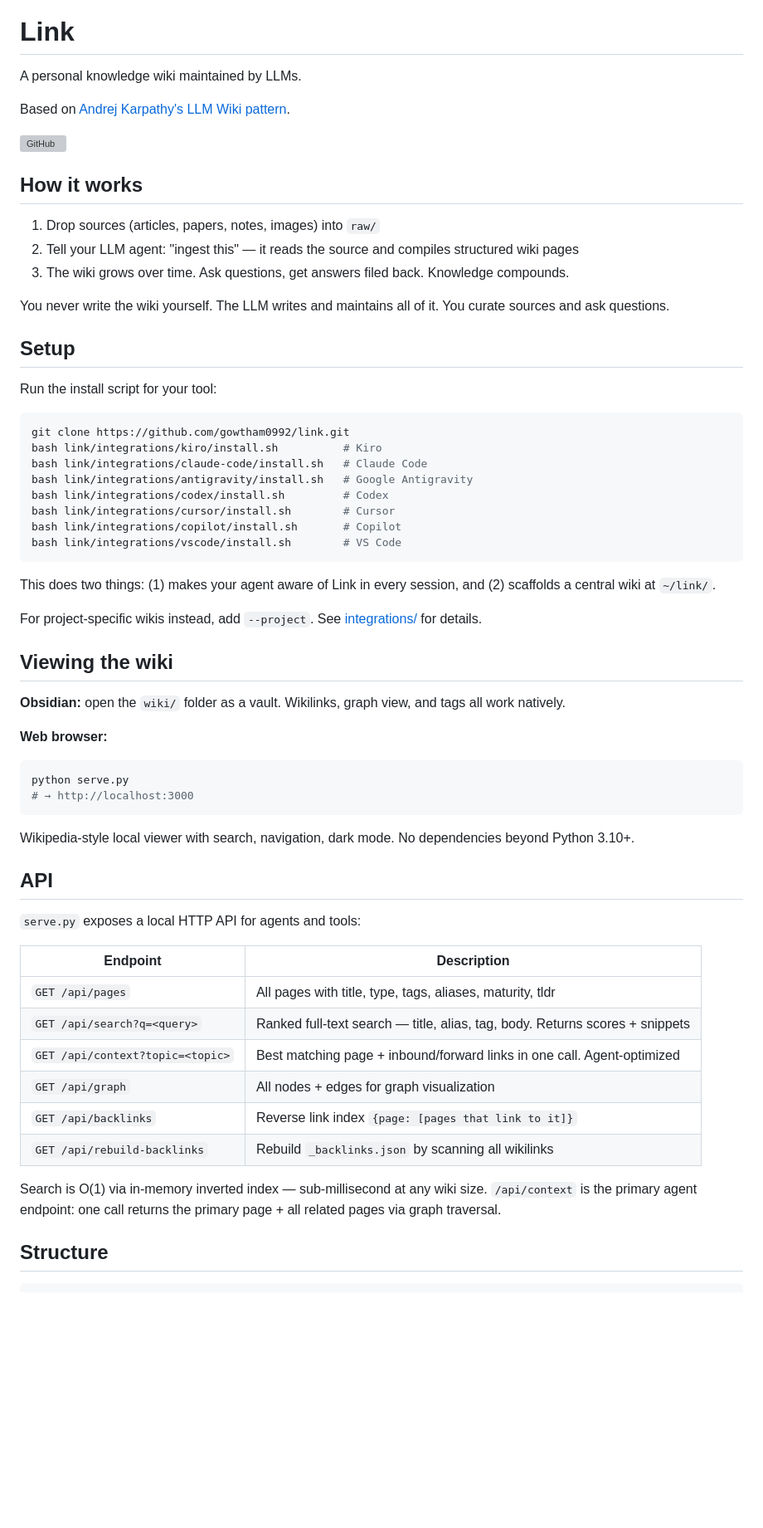
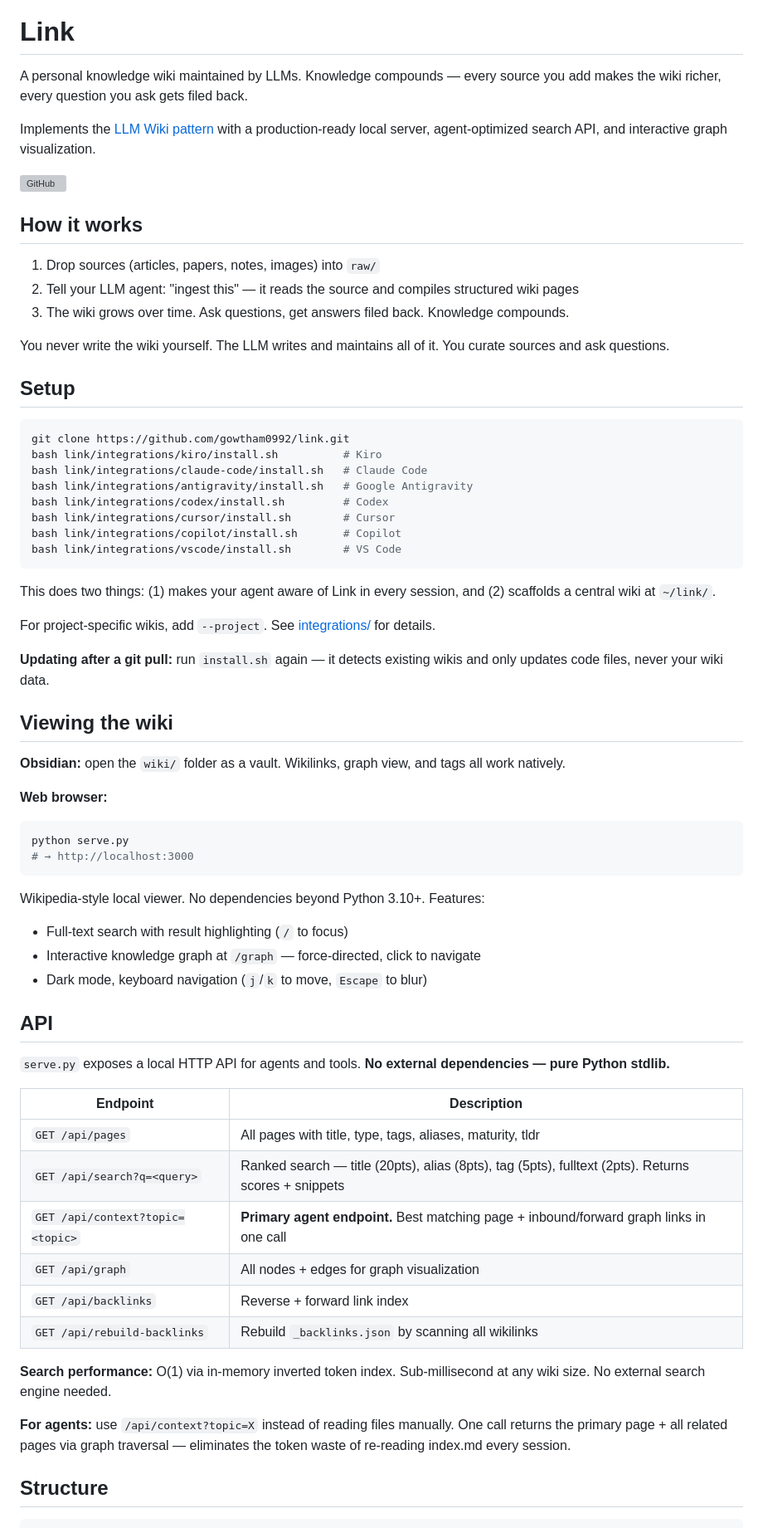
Before and after one commit to galopago/local-mind, a Markdown page: README.md, the part around one of its changes. Shown at 83% size. GitHub-like rendering; blank space fills up the shorter version; grey boxes are pictures that could not be loaded.

````diff
--- a/README.md
+++ b/README.md
@@ -4,9 +4,9 @@
 
 # Link
 
-A personal knowledge wiki maintained by LLMs.
+A personal knowledge wiki maintained by LLMs. Knowledge compounds — every source you add makes the wiki richer, every question you ask gets filed back.
 
-Based on [Andrej Karpathy's LLM Wiki pattern](https://gist.github.com/karpathy/442a6bf555914893e9891c11519de94f).
+Implements the [LLM Wiki pattern](https://gist.github.com/karpathy/442a6bf555914893e9891c11519de94f) with a production-ready local server, agent-optimized search API, and interactive graph visualization.
 
 [![GitHub](https://img.shields.io/github/stars/gowtham0992/link?style=flat)](https://github.com/gowtham0992/link)
 
@@ -19,8 +19,6 @@ Based on [Andrej Karpathy's LLM Wiki pattern](https://gist.github.com/karpathy/4
 You never write the wiki yourself. The LLM writes and maintains all of it. You curate sources and ask questions.
 
 ## Setup
-
-Run the install script for your tool:
 
 ```bash
 git clone https://github.com/gowtham0992/link.git
@@ -35,7 +33,9 @@ bash link/integrations/vscode/install.sh        # VS Code
 
 This does two things: (1) makes your agent aware of Link in every session, and (2) scaffolds a central wiki at `~/link/`.
 
-For project-specific wikis instead, add `--project`. See [integrations/](integrations/) for details.
+For project-specific wikis, add `--project`. See [integrations/](integrations/) for details.
+
+**Updating after a git pull:** run `install.sh` again — it detects existing wikis and only updates code files, never your wiki data.
 
 ## Viewing the wiki
 
@@ -47,22 +47,27 @@ python serve.py
 # → http://localhost:3000
 ```
 
-Wikipedia-style local viewer with search, navigation, dark mode. No dependencies beyond Python 3.10+.
+Wikipedia-style local viewer. No dependencies beyond Python 3.10+. Features:
+- Full-text search with result highlighting (`/` to focus)
+- Interactive knowledge graph at `/graph` — force-directed, click to navigate
+- Dark mode, keyboard navigation (`j`/`k` to move, `Escape` to blur)
 
 ## API
 
-`serve.py` exposes a local HTTP API for agents and tools:
+`serve.py` exposes a local HTTP API for agents and tools. **No external dependencies — pure Python stdlib.**
 
 | Endpoint | Description |
 |----------|-------------|
 | `GET /api/pages` | All pages with title, type, tags, aliases, maturity, tldr |
-| `GET /api/search?q=<query>` | Ranked full-text search — title, alias, tag, body. Returns scores + snippets |
-| `GET /api/context?topic=<topic>` | Best matching page + inbound/forward links in one call. Agent-optimized |
+| `GET /api/search?q=<query>` | Ranked search — title (20pts), alias (8pts), tag (5pts), fulltext (2pts). Returns scores + snippets |
+| `GET /api/context?topic=<topic>` | **Primary agent endpoint.** Best matching page + inbound/forward graph links in one call |
 | `GET /api/graph` | All nodes + edges for graph visualization |
-| `GET /api/backlinks` | Reverse link index `{page: [pages that link to it]}` |
+| `GET /api/backlinks` | Reverse + forward link index |
 | `GET /api/rebuild-backlinks` | Rebuild `_backlinks.json` by scanning all wikilinks |
 
-Search is O(1) via in-memory inverted index — sub-millisecond at any wiki size. `/api/context` is the primary agent endpoint: one call returns the primary page + all related pages via graph traversal.
+**Search performance:** O(1) via in-memory inverted token index. Sub-millisecond at any wiki size. No external search engine needed.
+
+**For agents:** use `/api/context?topic=X` instead of reading files manually. One call returns the primary page + all related pages via graph traversal — eliminates the token waste of re-reading index.md every session.
 
 ## Structure
 
````
Also changed, not shown: other parts of README.md (+10 -7 lines), LINK.md (+16 -10 lines).
